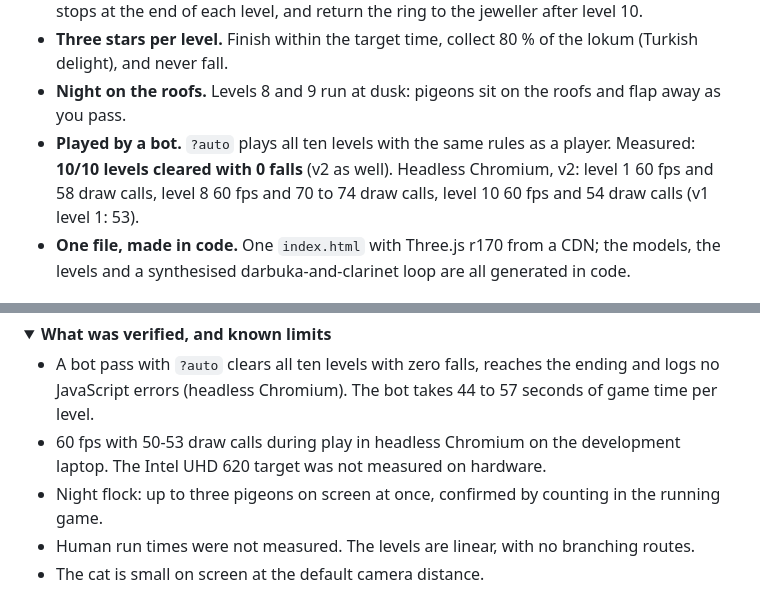
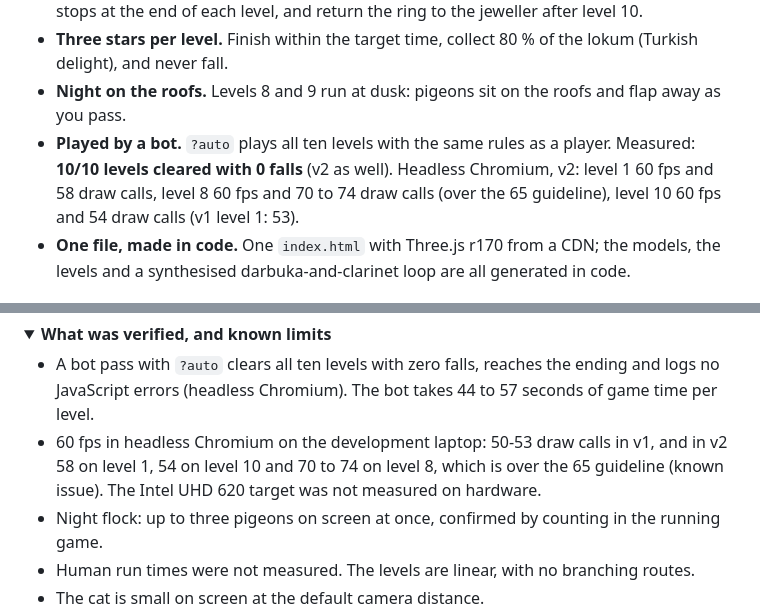
Before and after one commit to Furkiozknn/carsi-kacisi, a Markdown page: README.md, 2 parts joined by grey strips. Rendered like a GitHub page; folded sections open.

```diff
--- a/README.md
+++ b/README.md
@@ -29,7 +29,7 @@
 - **Three stars per level.** Finish within the target time, collect 80 % of the lokum (Turkish delight), and never fall.
 - **Night on the roofs.** Levels 8 and 9 run at dusk: pigeons sit on the roofs and flap away as you pass.
 - **Played by a bot.** `?auto` plays all ten levels with the same rules as a player. Measured: **10/10 levels cleared
-  with 0 falls** (v2 as well). Headless Chromium, v2: level 1 60 fps and 58 draw calls, level 8 60 fps and 70 to 74 draw calls, level 10 60 fps and 54 draw calls (v1 level 1: 53).
+  with 0 falls** (v2 as well). Headless Chromium, v2: level 1 60 fps and 58 draw calls, level 8 60 fps and 70 to 74 draw calls (over the 65 guideline), level 10 60 fps and 54 draw calls (v1 level 1: 53).
 - **One file, made in code.** One `index.html` with Three.js r170 from a CDN; the models, the levels and a synthesised
   darbuka-and-clarinet loop are all generated in code.
 
@@ -137,8 +137,9 @@ checkpoints and the cat at the end. The comment above the table lists every toke
 
 - A bot pass with `?auto` clears all ten levels with zero falls, reaches the ending and logs no JavaScript errors
   (headless Chromium). The bot takes 44 to 57 seconds of game time per level.
-- 60 fps with 50-53 draw calls during play in headless Chromium on the development laptop. The Intel UHD 620 target
-  was not measured on hardware.
+- 60 fps in headless Chromium on the development laptop: 50-53 draw calls in v1, and in v2 58 on level 1, 54 on level 10
+  and 70 to 74 on level 8, which is over the 65 guideline (known issue). The Intel UHD 620 target was not measured on
+  hardware.
 - Night flock: up to three pigeons on screen at once, confirmed by counting in the running game.
 - Human run times were not measured. The levels are linear, with no branching routes.
 - The cat is small on screen at the default camera distance.
```
Also changed, not shown: other parts of README.md (+1 -1 lines), docs/card.jpg, 4 other files.
